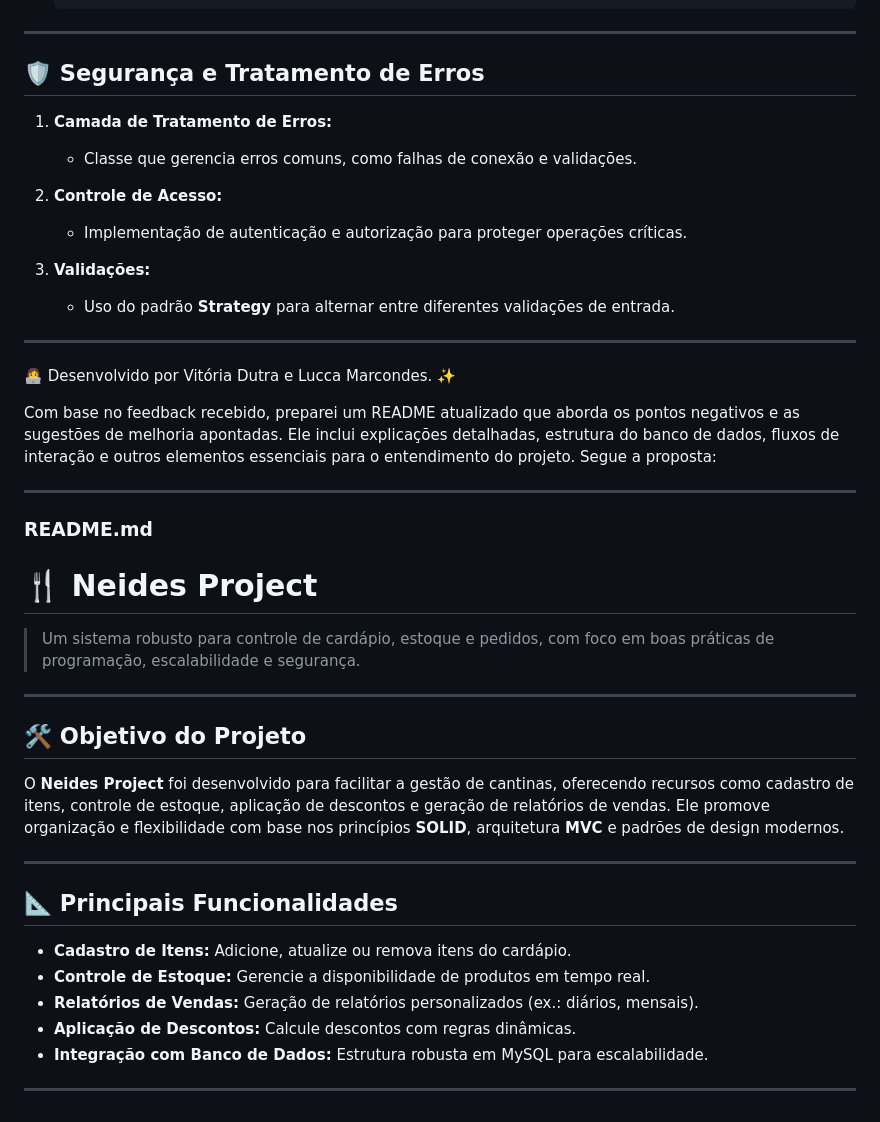
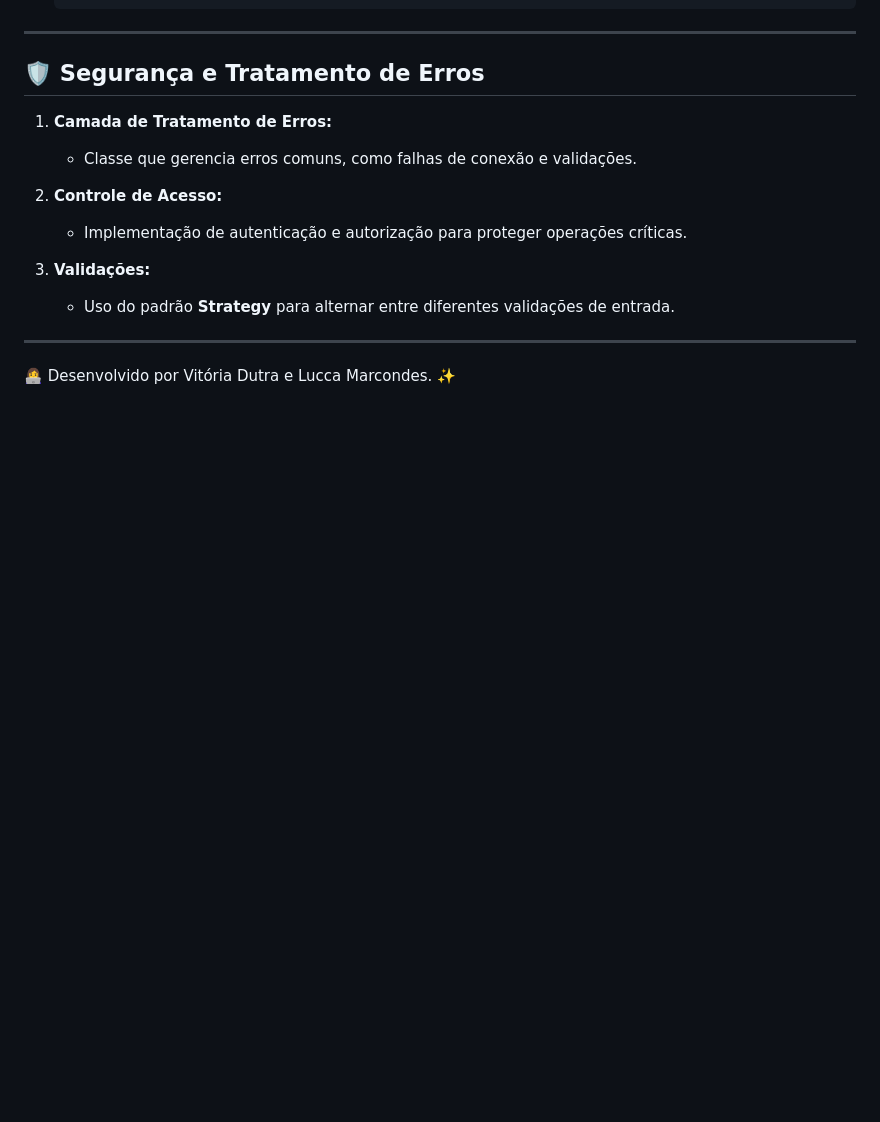
Before and after one commit to InatelS203/ControleCardapioNeide, a Markdown page: README.md, the part around the change. Rendered like a GitHub page; blank space fills up the shorter version.

Commit message:
Update Descrição do Projeto

```diff
--- a/README.md
+++ b/README.md
@@ -127,31 +127,3 @@ Depender de abstrações e não de implementações.
 ---
 
 👩‍💻 Desenvolvido por Vitória Dutra e Lucca Marcondes. ✨
-
-
-
-
-Com base no feedback recebido, preparei um README atualizado que aborda os pontos negativos e as sugestões de melhoria apontadas. Ele inclui explicações detalhadas, estrutura do banco de dados, fluxos de interação e outros elementos essenciais para o entendimento do projeto. Segue a proposta:
-
----
-
-### README.md
-
-# 🍴 **Neides Project**
-> Um sistema robusto para controle de cardápio, estoque e pedidos, com foco em boas práticas de programação, escalabilidade e segurança.
-
----
-
-## 🛠️ **Objetivo do Projeto**
-O **Neides Project** foi desenvolvido para facilitar a gestão de cantinas, oferecendo recursos como cadastro de itens, controle de estoque, aplicação de descontos e geração de relatórios de vendas. Ele promove organização e flexibilidade com base nos princípios **SOLID**, arquitetura **MVC** e padrões de design modernos.
-
----
-
-## 📐 **Principais Funcionalidades**
-- **Cadastro de Itens:** Adicione, atualize ou remova itens do cardápio.
-- **Controle de Estoque:** Gerencie a disponibilidade de produtos em tempo real.
-- **Relatórios de Vendas:** Geração de relatórios personalizados (ex.: diários, mensais).
-- **Aplicação de Descontos:** Calcule descontos com regras dinâmicas.
-- **Integração com Banco de Dados:** Estrutura robusta em MySQL para escalabilidade.
-
----
```
